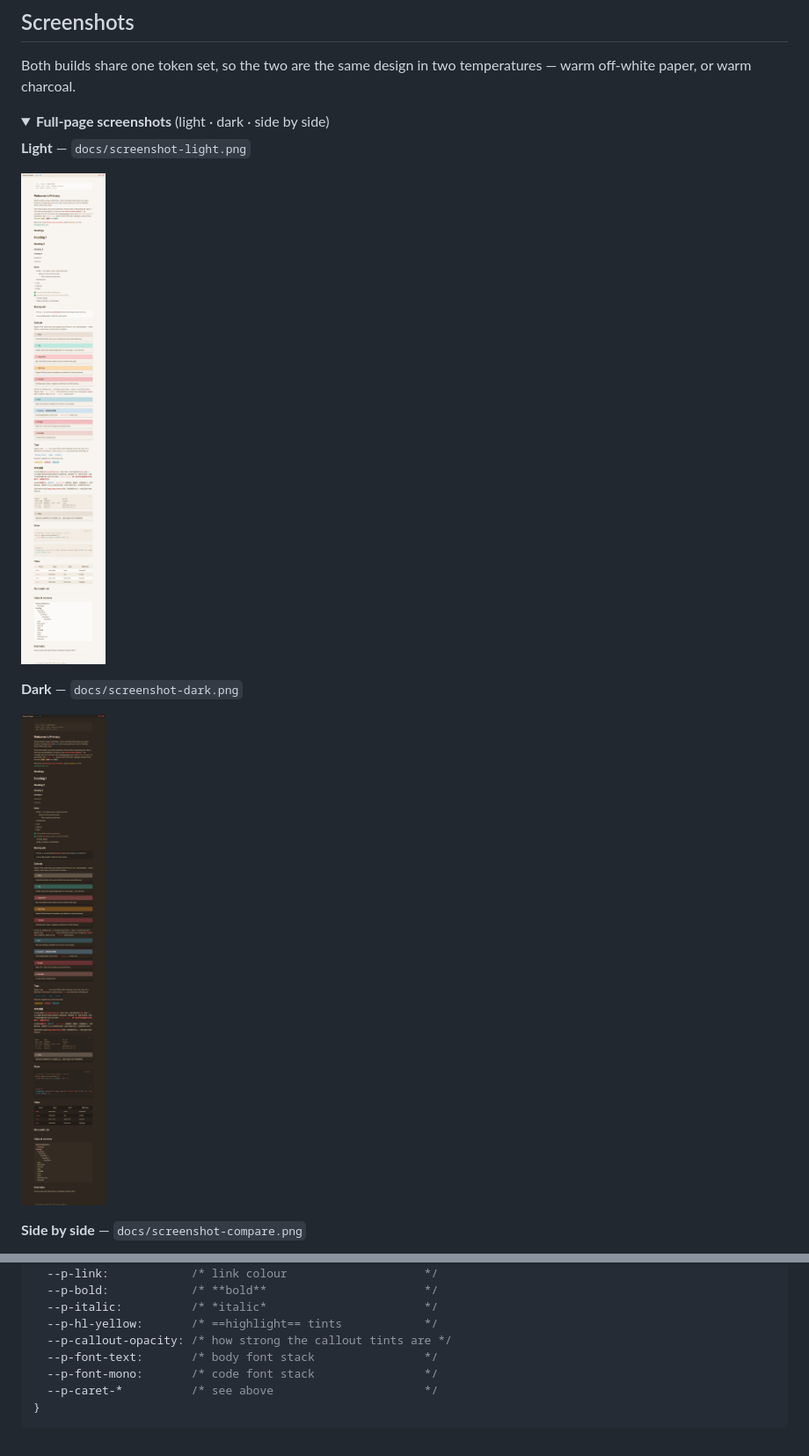
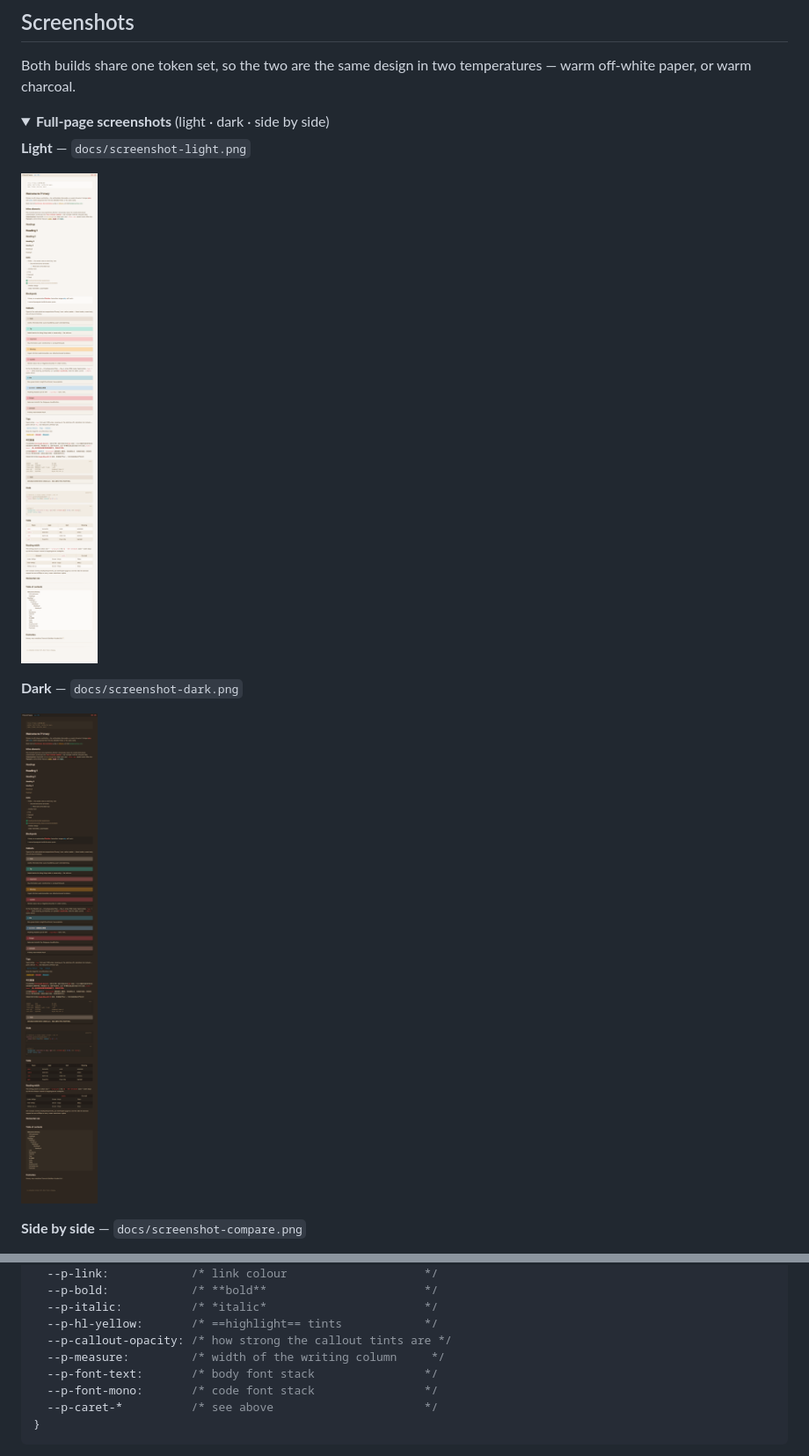
Before and after one commit to tangolee/primary-typora-theme, a Markdown page: README.md, 2 parts joined by grey strips. Shown at 88% size. Drawn GitHub-style; pictures changed too: docs/screenshot-dark.png, docs/screenshot-light.png; folded sections open.

Commit message:
Widen the writing column, re-lay out the demo, re-issue the previews

```diff
--- a/README.md
+++ b/README.md
@@ -294,6 +294,7 @@ Every knob lives in the `01 · ROOT VARIABLES` block at the top of the CSS file.
   --p-italic:          /* *italic*                       */
   --p-hl-yellow:       /* ==highlight== tints            */
   --p-callout-opacity: /* how strong the callout tints are */
+  --p-measure:         /* width of the writing column     */
   --p-font-text:       /* body font stack                */
   --p-font-mono:       /* code font stack                */
   --p-caret-*          /* see above                      */
```
Also changed, not shown: README.zh-CN.md (+1 -0 lines), docs/primary-demo.md (+28 -8 lines), docs/screenshot-compare.png, docs/screenshot-hero.png, 7 other files.
